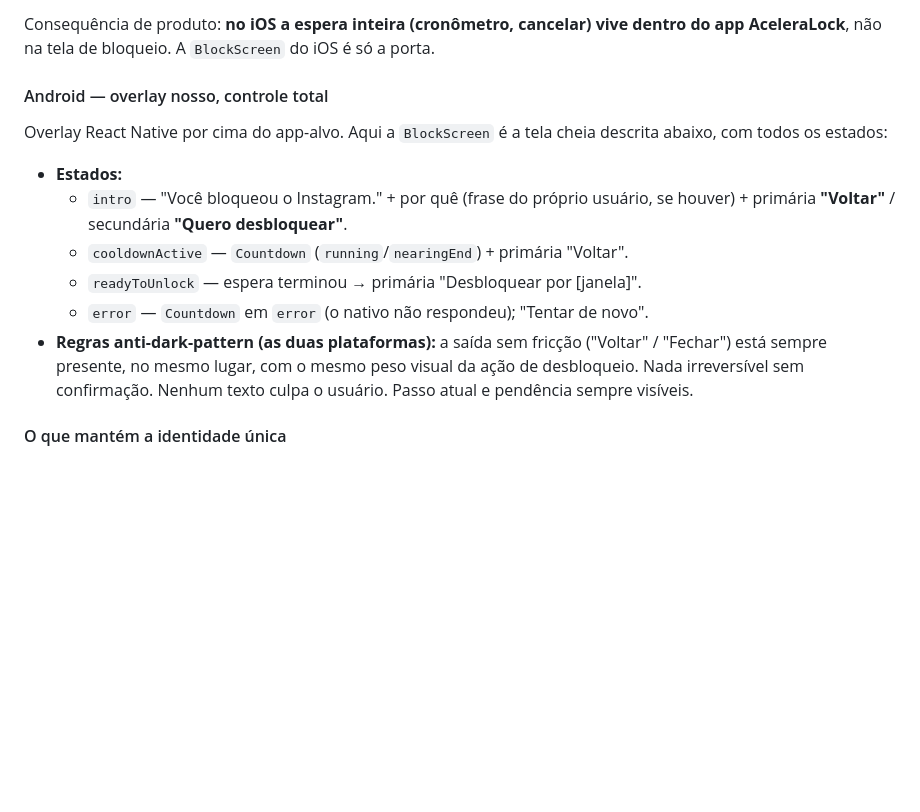
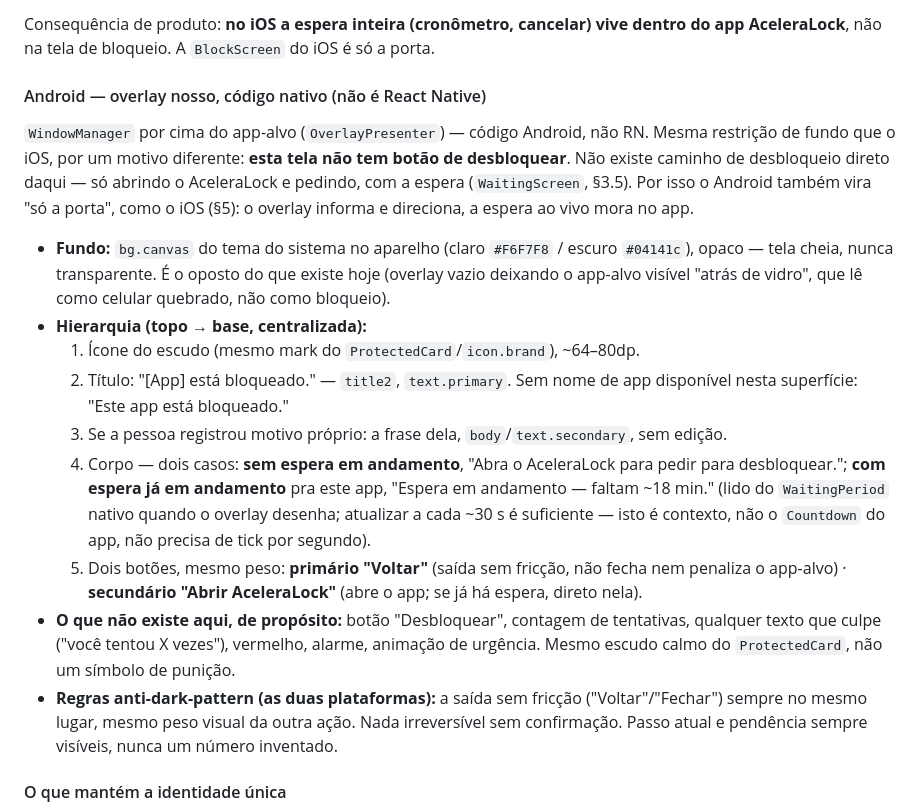
Before and after one commit to lucasmarujo/AceleraLock, a Markdown page: docs/design-system.md, the part around the change. GitHub-like rendering; blank space fills up the shorter version.

Commit message:
docs(design-system): corrige BlockScreen Android — sem botao de desbloquear
O modelo antigo (intro/cooldownActive/readyToUnlock, Countdown ao vivo
dentro do overlay) presumia um botao de desbloquear que nao existe:
esta superficie e codigo Android nativo, nao RN, e o unico caminho de
desbloqueio e abrir o app e pedir, pela espera (WaitingScreen).
Reescrito pra 'so a porta', simetrico ao iOS (§5) — fundo, hierarquia,
os dois casos de corpo (sem espera / espera em andamento) e os dois
botoes de mesmo peso (Voltar / Abrir AceleraLock).

Co-Authored-By: Claude Sonnet 5 <noreply@anthropic.com>

```diff
--- a/docs/design-system.md
+++ b/docs/design-system.md
@@ -319,16 +319,19 @@ Projetar dentro da caixa:
 
 Consequência de produto: **no iOS a espera inteira (cronômetro, cancelar) vive dentro do app AceleraLock**, não na tela de bloqueio. A `BlockScreen` do iOS é só a porta.
 
-#### Android — overlay nosso, controle total
+#### Android — overlay nosso, código nativo (não é React Native)
 
-Overlay React Native por cima do app-alvo. Aqui a `BlockScreen` é a tela cheia descrita abaixo, com todos os estados:
+`WindowManager` por cima do app-alvo (`OverlayPresenter`) — código Android, não RN. Mesma restrição de fundo que o iOS, por um motivo diferente: **esta tela não tem botão de desbloquear**. Não existe caminho de desbloqueio direto daqui — só abrindo o AceleraLock e pedindo, com a espera (`WaitingScreen`, §3.5). Por isso o Android também vira "só a porta", como o iOS (§5): o overlay informa e direciona, a espera ao vivo mora no app.
 
-- **Estados:**
-  - `intro` — "Você bloqueou o Instagram." + por quê (frase do próprio usuário, se houver) + primária **"Voltar"** / secundária **"Quero desbloquear"**.
-  - `cooldownActive` — `Countdown` (`running`/`nearingEnd`) + primária "Voltar".
-  - `readyToUnlock` — espera terminou → primária "Desbloquear por [janela]".
-  - `error` — `Countdown` em `error` (o nativo não respondeu); "Tentar de novo".
-- **Regras anti-dark-pattern (as duas plataformas):** a saída sem fricção ("Voltar" / "Fechar") está sempre presente, no mesmo lugar, com o mesmo peso visual da ação de desbloqueio. Nada irreversível sem confirmação. Nenhum texto culpa o usuário. Passo atual e pendência sempre visíveis.
+- **Fundo:** `bg.canvas` do tema do sistema no aparelho (claro `#F6F7F8` / escuro `#04141c`), opaco — tela cheia, nunca transparente. É o oposto do que existe hoje (overlay vazio deixando o app-alvo visível "atrás de vidro", que lê como celular quebrado, não como bloqueio).
+- **Hierarquia (topo → base, centralizada):**
+  1. Ícone do escudo (mesmo mark do `ProtectedCard`/`icon.brand`), ~64–80dp.
+  2. Título: "[App] está bloqueado." — `title2`, `text.primary`. Sem nome de app disponível nesta superfície: "Este app está bloqueado."
+  3. Se a pessoa registrou motivo próprio: a frase dela, `body`/`text.secondary`, sem edição.
+  4. Corpo — dois casos: **sem espera em andamento**, "Abra o AceleraLock para pedir para desbloquear."; **com espera já em andamento** pra este app, "Espera em andamento — faltam ~18 min." (lido do `WaitingPeriod` nativo quando o overlay desenha; atualizar a cada ~30 s é suficiente — isto é contexto, não o `Countdown` do app, não precisa de tick por segundo).
+  5. Dois botões, mesmo peso: **primário "Voltar"** (saída sem fricção, não fecha nem penaliza o app-alvo) · **secundário "Abrir AceleraLock"** (abre o app; se já há espera, direto nela).
+- **O que não existe aqui, de propósito:** botão "Desbloquear", contagem de tentativas, qualquer texto que culpe ("você tentou X vezes"), vermelho, alarme, animação de urgência. Mesmo escudo calmo do `ProtectedCard`, não um símbolo de punição.
+- **Regras anti-dark-pattern (as duas plataformas):** a saída sem fricção ("Voltar"/"Fechar") sempre no mesmo lugar, mesmo peso visual da outra ação. Nada irreversível sem confirmação. Passo atual e pendência sempre visíveis, nunca um número inventado.
 
 #### O que mantém a identidade única
 
```
